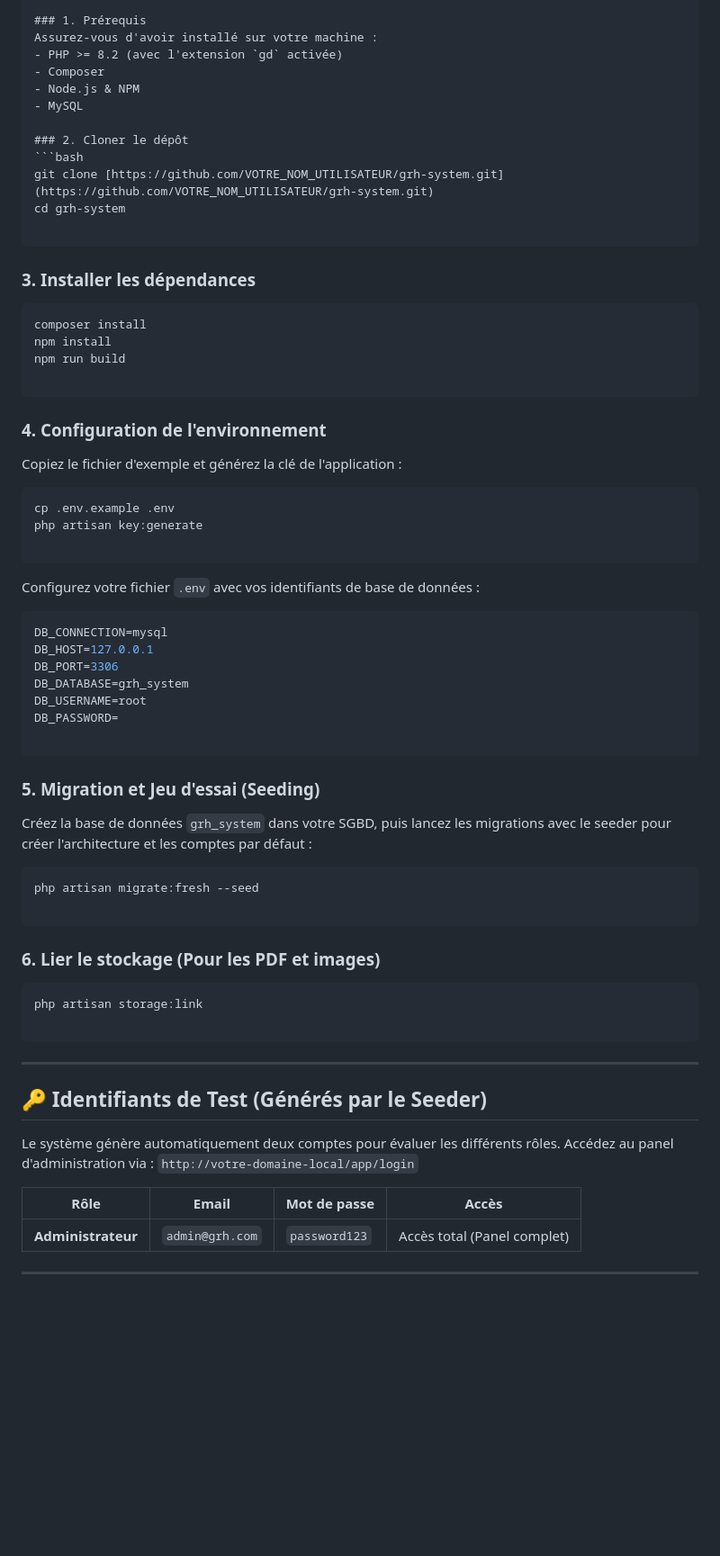
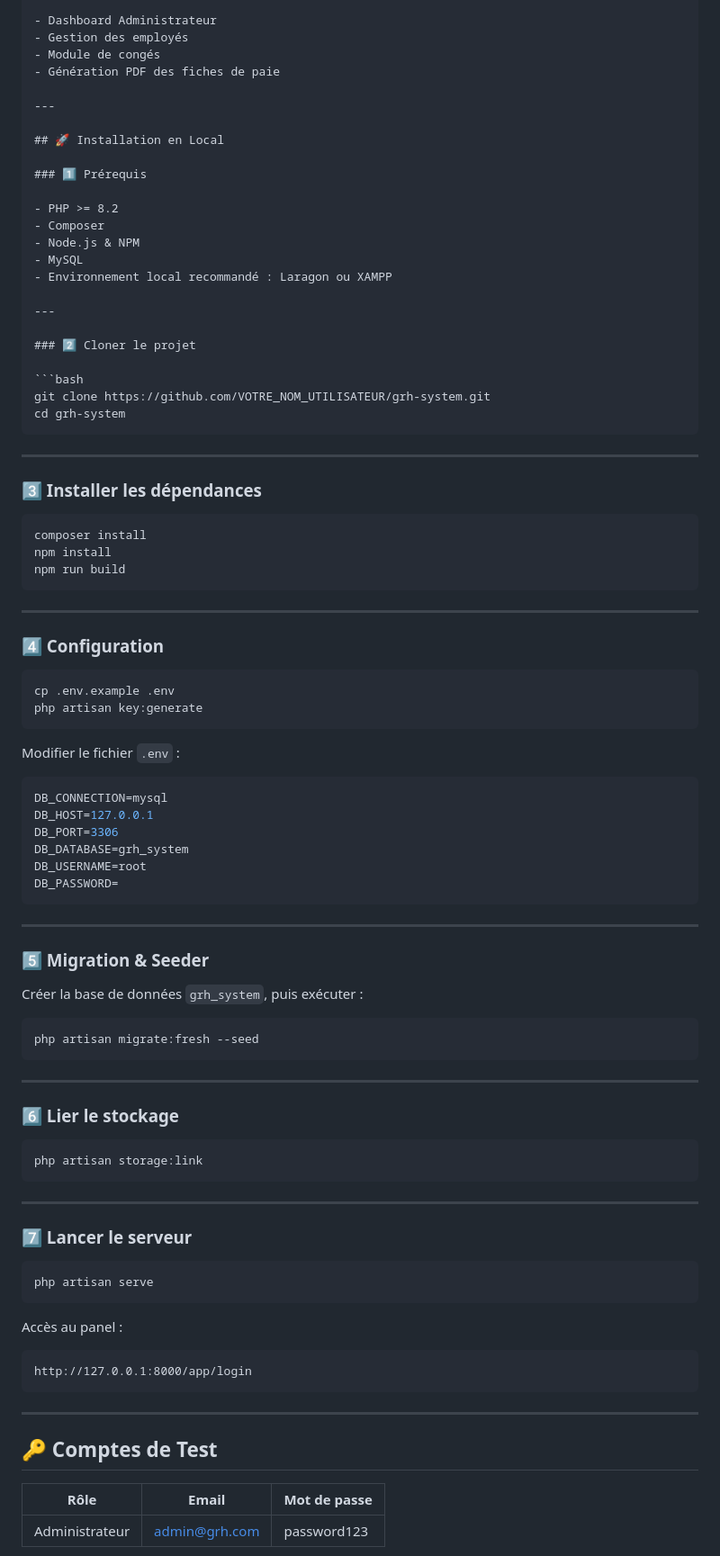
Before and after one commit to jbira01/grh-system, a Markdown page: README.md, the part around one of its changes. Shown at 90% size. GitHub-like rendering; blank space fills up the shorter version.

Commit message:
Revise README for improved clarity and professionalism
Updated README.md to enhance project presentation and details.

`````diff
--- a/README.md
+++ b/README.md
@@ -61,74 +119,97 @@ Suivez ces étapes pour installer le projet en local (idéalement sous [Laragon]
 
-### 1. Prérequis
-Assurez-vous d'avoir installé sur votre machine :
-- PHP >= 8.2 (avec l'extension `gd` activée)
+- Dashboard Administrateur
+- Gestion des employés
+- Module de congés
+- Génération PDF des fiches de paie
+
+---
+
+## 🚀 Installation en Local
+
+### 1️⃣ Prérequis
+
+- PHP >= 8.2
 - Composer
 - Node.js & NPM
 - MySQL
+- Environnement local recommandé : Laragon ou XAMPP
 
-### 2. Cloner le dépôt
+---
+
+### 2️⃣ Cloner le projet
+
 ```bash
-git clone [https://github.com/VOTRE_NOM_UTILISATEUR/grh-system.git](https://github.com/VOTRE_NOM_UTILISATEUR/grh-system.git)
+git clone https://github.com/VOTRE_NOM_UTILISATEUR/grh-system.git
 cd grh-system
+````
 
-```
+---
 
-### 3. Installer les dépendances
+### 3️⃣ Installer les dépendances
 
 ```bash
 composer install
 npm install
 npm run build
-
 ```
 
-### 4. Configuration de l'environnement
+---
 
-Copiez le fichier d'exemple et générez la clé de l'application :
+### 4️⃣ Configuration
 
 ```bash
 cp .env.example .env
 php artisan key:generate
-
 ```
 
-Configurez votre fichier `.env` avec vos identifiants de base de données :
+Modifier le fichier `.env` :
 
-```ini
+```env
 DB_CONNECTION=mysql
 DB_HOST=127.0.0.1
 DB_PORT=3306
 DB_DATABASE=grh_system
 DB_USERNAME=root
 DB_PASSWORD=
-
-```
-
-### 5. Migration et Jeu d'essai (Seeding)
-
-Créez la base de données `grh_system` dans votre SGBD, puis lancez les migrations avec le seeder pour créer l'architecture et les comptes par défaut :
-
-```bash
-php artisan migrate:fresh --seed
-
-```
-
-### 6. Lier le stockage (Pour les PDF et images)
-
-```bash
-php artisan storage:link
-
 ```
 
 ---
 
-## 🔑 Identifiants de Test (Générés par le Seeder)
+### 5️⃣ Migration & Seeder
 
-Le système génère automatiquement deux comptes pour évaluer les différents rôles. Accédez au panel d'administration via : `http://votre-domaine-local/app/login`
+Créer la base de données `grh_system`, puis exécuter :
 
-| Rôle | Email | Mot de passe | Accès |
-| --- | --- | --- | --- |
-| **Administrateur** | `admin@grh.com` | `password123` | Accès total (Panel complet) |
+```bash
+php artisan migrate:fresh --seed
+```
 
 ---
 
+### 6️⃣ Lier le stockage
+
+```bash
+php artisan storage:link
+```
+
+---
+
+### 7️⃣ Lancer le serveur
+
+```bash
+php artisan serve
+```
+
+Accès au panel :
+
+```
+http://127.0.0.1:8000/app/login
+```
+
+---
+
+## 🔑 Comptes de Test
+
+| Rôle           | Email                                 | Mot de passe |
+| -------------- | ------------------------------------- | ------------ |
+| Administrateur | [admin@grh.com](mailto:admin@grh.com) | password123  |
+
`````
Also changed, not shown: other parts of README.md (+113 -38 lines).
